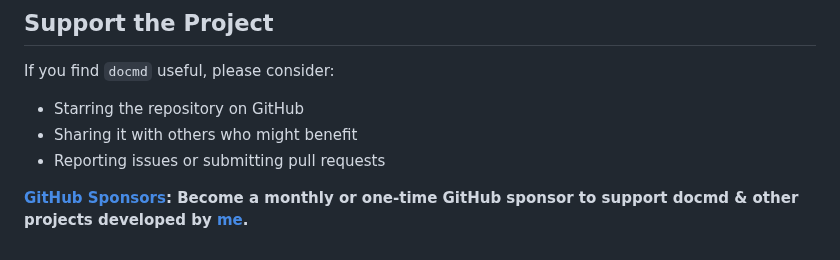
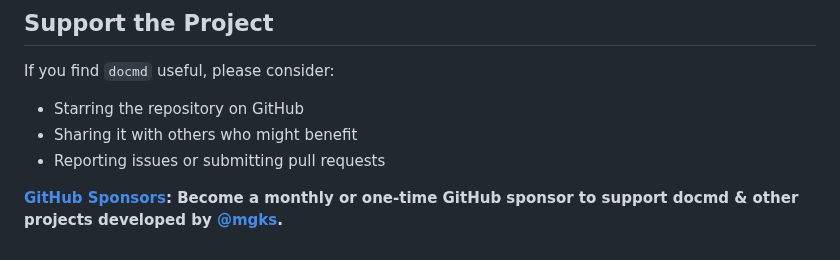
Before and after one commit to mgks/docmd, a Markdown page: README.md, the part around the change. Drawn GitHub-style.

```diff
--- a/README.md
+++ b/README.md
@@ -80,4 +80,4 @@ If you find `docmd` useful, please consider:
 - Sharing it with others who might benefit
 - Reporting issues or submitting pull requests
 
-**[GitHub Sponsors](https://github.com/sponsors/mgks): Become a monthly or one-time GitHub sponsor to support docmd & other projects developed by [me](https://mgks.dev).**
+**[GitHub Sponsors](https://github.com/sponsors/mgks): Become a monthly or one-time GitHub sponsor to support docmd & other projects developed by [@mgks](https://mgks.dev).**
```
